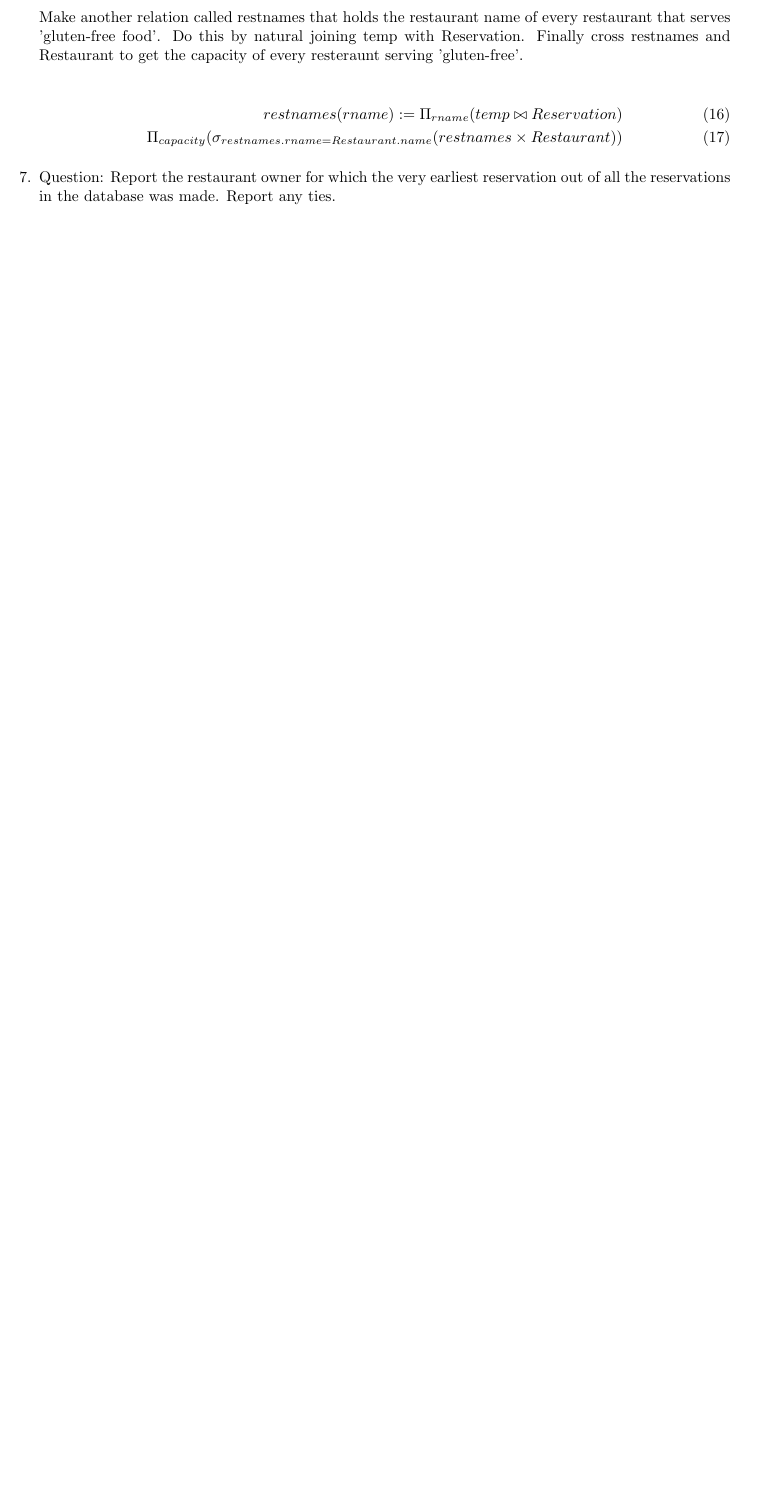
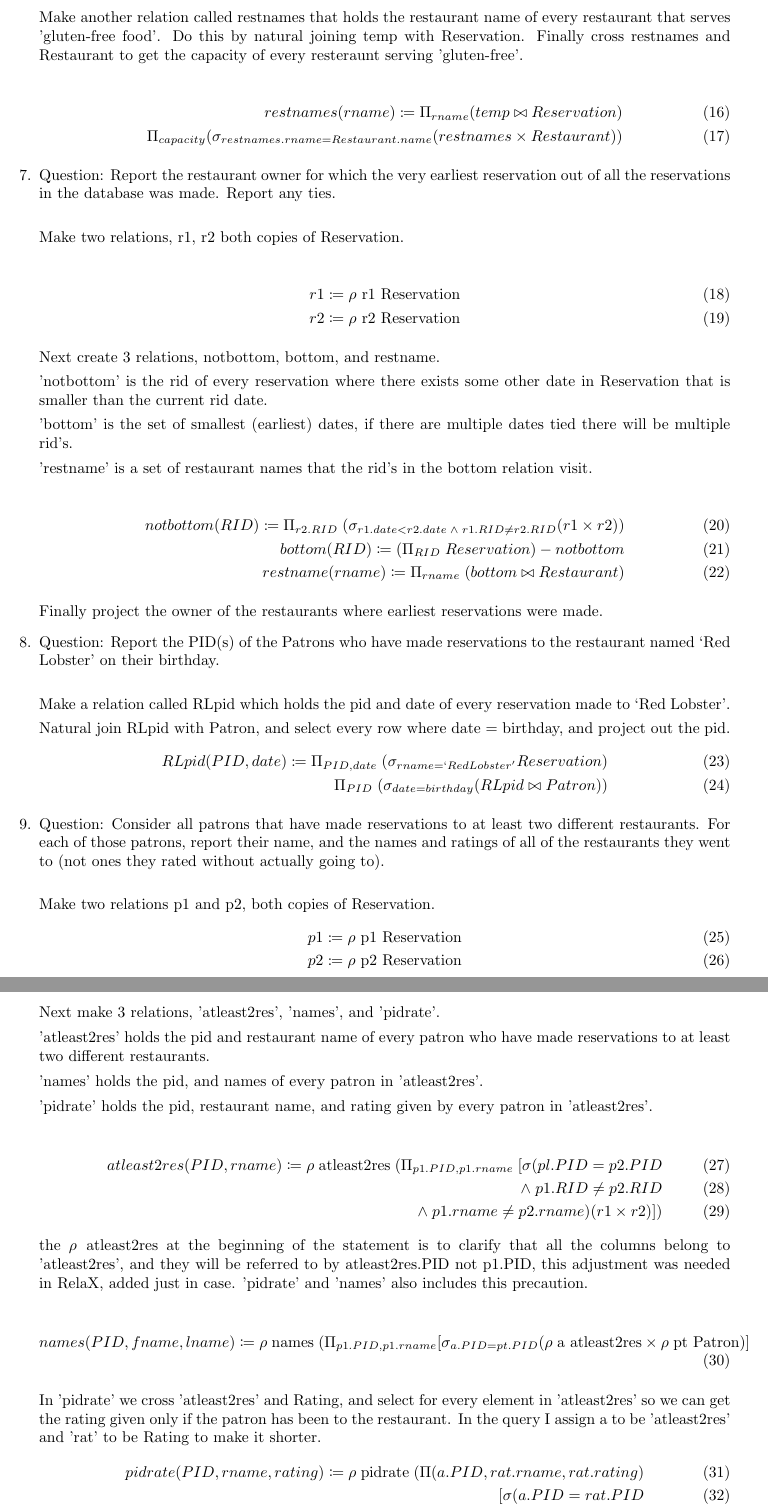
Before and after one commit to hsajjad14/relational-algebra, a LaTeX document (a1/a1.tex): part of page 3 of 3 before the commit and two parts of pages 3 and 4 of 4 after it, the two joined at a grey line, cut so that both start at the same text, the shorter picture padded with empty space. Compiled offline with pdfLaTeX.

Commit message:
a1 till 9 part1

```diff
--- a/a1/a1.tex
+++ b/a1/a1.tex
@@ -5,6 +5,7 @@
 \usepackage{amsmath, amssymb}   % math formatting & symbols
 \usepackage{graphicx}           % insert graphics
 %\usepackage{eulervm, bookman}   % fonts for math & symbols
+\usepackage{mathtools}
 \usepackage{fullpage}          % fullpage margins
 
 \begin{document}
@@ -123,3 +124,74 @@ Make a relation called glutenfree that holds the did, of every dish that is glut
 Question: Report the restaurant owner for which the very earliest reservation out of all the reservations in the
 database was made. Report any ties.\\
 
+Make two relations, r1, r2 both copies of Reservation.
+
+ 		\begin{align}
+        r1 \coloneqq \rho \text{  r1 Reservation}  \\
+        r2 \coloneqq \rho \text{  r2 Reservation}
+		\end{align}
+
+Next create 3 relations, notbottom, bottom, and restname.
+
+'notbottom' is the rid of every reservation where there exists some other date in Reservation that is smaller than the current rid date.
+
+'bottom' is the set of smallest (earliest) dates, if there are multiple dates tied there will be multiple rid's.
+
+'restname' is a set of restaurant names that the rid's in the bottom relation visit.
+
+		\begin{align}
+         notbottom(RID) \coloneqq \Pi_{r2.RID} \; (\sigma_{r1.date < r2.date \; \wedge  \; r1.RID \neq r2.RID} (r1 \times r2))\\
+         bottom(RID)\coloneqq (\Pi_{RID} \; Reservation) - notbottom\\
+         restname(rname) \coloneqq \Pi_{rname} \;(bottom \bowtie Restaurant)
+		\end{align}
+
+		Finally project the owner of the restaurants where earliest reservations were made.
+
+
+
+\item% 8
+Question: Report the PID(s) of the Patrons who have made reservations to the restaurant named ‘Red Lobster’
+on their birthday.\\
+
+Make a relation called RLpid which holds the pid and date of every reservation made to ‘Red Lobster’.
+
+Natural join RLpid with Patron, and select every row where date = birthday, and project out the pid.
+		\begin{align}
+         RLpid(PID,date) \coloneqq \Pi_{PID, date} \; (\sigma_{rname = ‘Red Lobster’} Reservation)\\
+        \Pi_{PID} \; (\sigma_{date = birthday} (RLpid \bowtie Patron))
+		\end{align}
+
+
+\item% 9
+Question: Consider all patrons that have made reservations to at least two different restaurants. For each of
+those patrons, report their name, and the names and ratings of all of the restaurants they went to (not
+ones they rated without actually going to).\\
+
+Make two relations p1 and p2, both copies of Reservation.
+		\begin{align}
+        p1 \coloneqq \rho \text{  p1 Reservation}  \\
+        p2 \coloneqq\rho \text{  p2 Reservation}
+		\end{align}
+
+Next make 3 relations, 'atleast2res', 'names', and 'pidrate'.
+
+'atleast2res' holds the pid and restaurant name of every patron who have made reservations to at least two different restaurants.
+
+'names' holds the pid, and names of every patron in 'atleast2res'.
+
+'pidrate' holds the pid, restaurant name, and rating given by every patron in 'atleast2res'.
+
+		\begin{align}
+         atleast2res(PID,rname)\coloneqq \rho \; \text{atleast2res} \;(\Pi_{p1.PID, p1.rname} \; [\sigma (pl.PID = p2.PID \\ \wedge \; p1.RID \neq p2.RID \\ \; \wedge \; p1.rname \neq p2.rname) (r1 \times r2) ])
+		\end{align}
+		the $\rho \; \text{atleast2res}$ at the beginning of the statement is to clarify that all the columns belong to 'atleast2res', and they will be referred to by atleast2res.PID not p1.PID, this adjustment was needed in RelaX, added just in case.
+'pidrate' and 'names' also includes this precaution.
+
+		\begin{align}
+         names(PID,fname,lname) \coloneqq \rho \; \text{names} \;(\Pi_{p1.PID, p1.rname} [\sigma_{a.PID = pt.PID} (\rho \; \text{a atleast2res} \times \rho \; \text{pt Patron})]
+		\end{align}
+
+		In 'pidrate' we cross 'atleast2res' and Rating, and select for every element in 'atleast2res' so we can get the rating given only if the patron has been to the restaurant. In the query I assign a to be 'atleast2res' and 'rat' to be Rating to make it shorter.
+		\begin{align}
+          pidrate(PID,rname,rating)\coloneqq \rho \; \text{pidrate} \;(\Pi(a.PID, rat.rname, rat.rating)\\	[\sigma(a.PID = rat.PID \\ \; \wedge \; a.rname = rat.name) \\ (\rho \; \text{a atleast2res} \times \rho \; \text{rat Rating})]
+		\end{align}
```
Also changed, not shown: a1/a1.pdf, a1/a1.tex (31 more changed lines), 1 other file.
